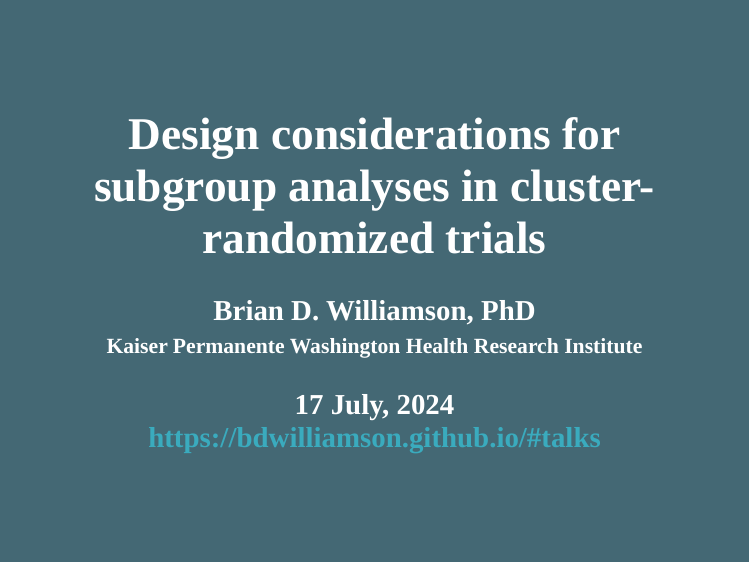
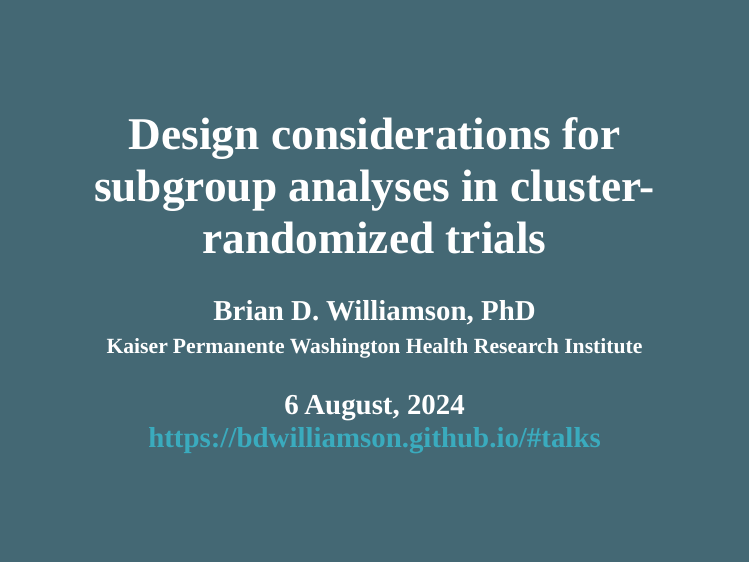
Before and after one commit to bdwilliamson/cluster_hte, an R Markdown document (index.Rmd): page 1 of 18. Rendered offline with R 4.5, knitr and Pandoc, with nearby package versions; the slides are laid out offline by our stand-in for remark.js, each with all of its steps uncovered, in fonts that may differ from those the slides ask for, and without slide numbers, shadows or browser add-ons; colours and fonts come from the style sheet that the author committed, because xaringanthemer is not installed.

Commit message:
Update date

```diff
--- a/index.Rmd
+++ b/index.Rmd
@@ -1,7 +1,7 @@
 ---
 title: "Design considerations for subgroup analyses in cluster-randomized trials"
 author: "Brian D. Williamson, PhD<br> <span style= 'font-size: 75%;'> Kaiser Permanente Washington Health Research Institute </span>"
-date: "17 July, 2024 <br> <a href = 'https://bdwilliamson.github.io/#talks' style = 'color: white;'>https://bdwilliamson.github.io/#talks</a>"
+date: "6 August, 2024 <br> <a href = 'https://bdwilliamson.github.io/#talks' style = 'color: white;'>https://bdwilliamson.github.io/#talks</a>"
 output:
   xaringan::moon_reader:
     css: xaringan-themer.css
```
Also changed, not shown: cluster_hte.html, index.html, 2 other files.
